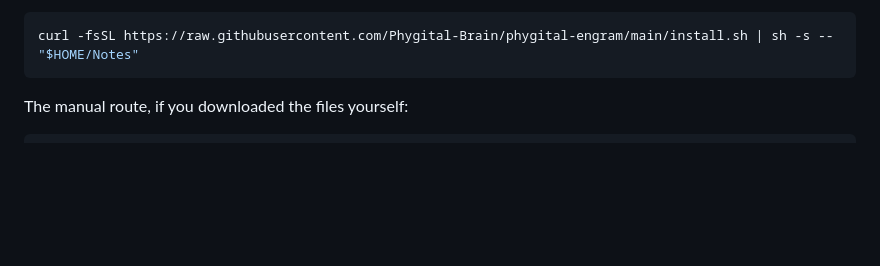
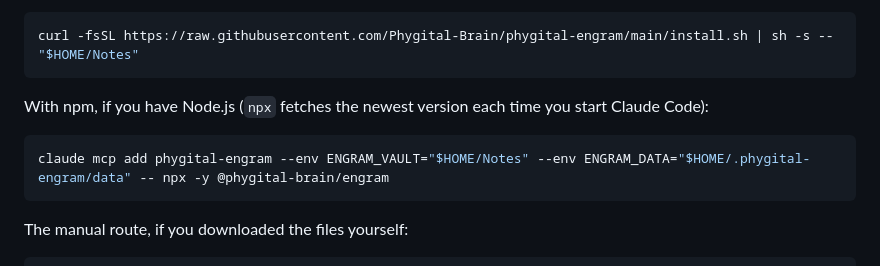
Before and after one commit to Phygital-Brain/phygital-engram, a Markdown page: docs/connect-your-ai.md, the part around the change. Rendered like a GitHub page; blank space fills up the shorter version.

````diff
--- a/docs/connect-your-ai.md
+++ b/docs/connect-your-ai.md
@@ -56,6 +56,12 @@ The terminal installer does the same for Claude Code, and prints the lines for o
 
 ```bash
 curl -fsSL https://raw.githubusercontent.com/Phygital-Brain/phygital-engram/main/install.sh | sh -s -- "$HOME/Notes"
+```
+
+With npm, if you have Node.js (`npx` fetches the newest version each time you start Claude Code):
+
+```bash
+claude mcp add phygital-engram --env ENGRAM_VAULT="$HOME/Notes" --env ENGRAM_DATA="$HOME/.phygital-engram/data" -- npx -y @phygital-brain/engram
 ```
 
 The manual route, if you downloaded the files yourself:
````
Also changed, not shown: README.md (+6 -0 lines).
